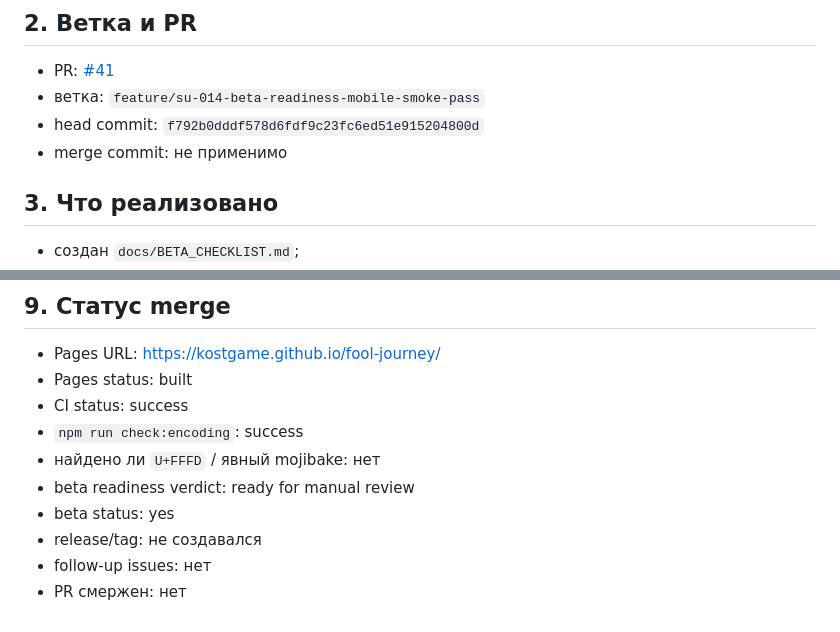
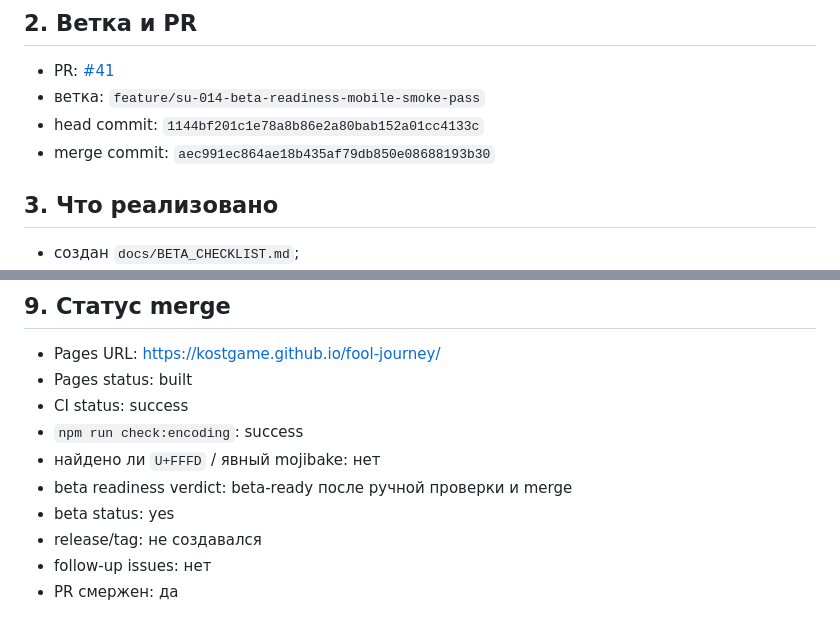
Before and after one commit to KostGame/fool-journey, a Markdown page: reports/SU-014-beta-readiness-mobile-smoke-pass.md, 2 parts joined by grey strips. Rendered like a GitHub page.

Commit message:
Finalize SU-014 report

```diff
--- a/reports/SU-014-beta-readiness-mobile-smoke-pass.md
+++ b/reports/SU-014-beta-readiness-mobile-smoke-pass.md
@@ -8,8 +8,8 @@ SU-014 провёл финальную beta-готовность мобильн
 
 - PR: [#41](https://github.com/KostGame/fool-journey/pull/41)
 - ветка: `feature/su-014-beta-readiness-mobile-smoke-pass`
-- head commit: `f792b0dddf578d6fdf9c23fc6ed51e915204800d`
-- merge commit: не применимо
+- head commit: `1144bf201c1e78a8b86e2a80bab152a01cc4133c`
+- merge commit: `aec991ec864ae18b435af79db850e08688193b30`
 
 ## 3. Что реализовано
 
@@ -74,8 +74,8 @@ SU-014 провёл финальную beta-готовность мобильн
 - CI status: success
 - `npm run check:encoding`: success
 - найдено ли `U+FFFD` / явный mojibake: нет
-- beta readiness verdict: ready for manual review
+- beta readiness verdict: beta-ready после ручной проверки и merge
 - beta status: yes
 - release/tag: не создавался
 - follow-up issues: нет
-- PR смержен: нет
+- PR смержен: да
```
